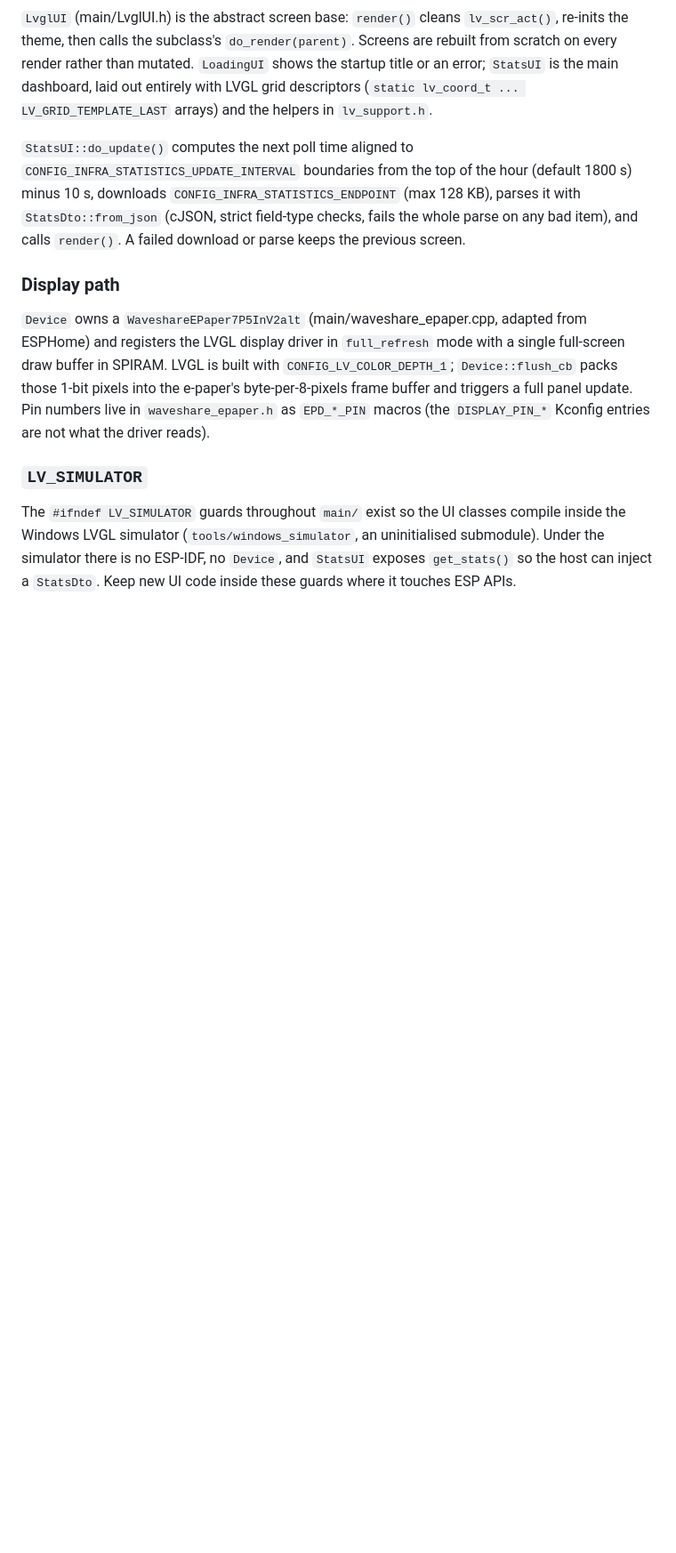
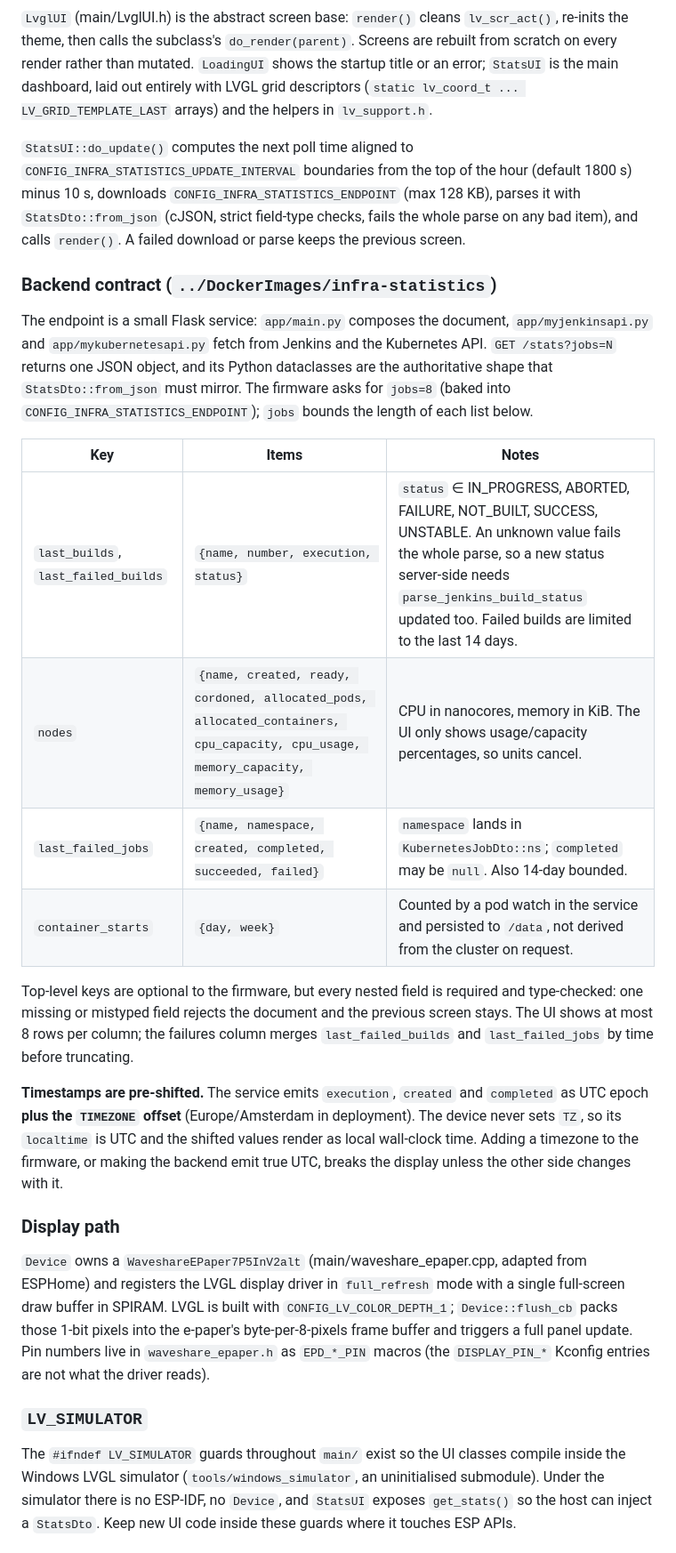
Before and after one commit to pvginkel/InfraStatisticsDisplay, a Markdown page: CLAUDE.md, the part around one of its changes. Shown at 89% size. GitHub-like rendering; blank space fills up the shorter version.

Commit message:
CLAUDE.md: document the infra-statistics backend contract
The JSON shape the firmware parses is defined by the Python dataclasses in
DockerImages/infra-statistics, and its timestamps are pre-shifted by the
service's TIMEZONE because the device never sets TZ. Both facts span two
repos, so they are written down here.

Co-Authored-By: Claude Fable 5.1 <noreply@anthropic.com>
Claude-Session: https://claude.ai/code/session_01X5nKBXDkBjMsAKp7Xsye88

```diff
--- a/CLAUDE.md
+++ b/CLAUDE.md
@@ -79,6 +83,29 @@ boundaries from the top of the hour (default 1800 s) minus 10 s, downloads `CONF
 (max 128 KB), parses it with `StatsDto::from_json` (cJSON, strict field-type checks, fails the whole parse on any
 bad item), and calls `render()`. A failed download or parse keeps the previous screen.
 
+### Backend contract (`../DockerImages/infra-statistics`)
+
+The endpoint is a small Flask service: `app/main.py` composes the document, `app/myjenkinsapi.py` and
+`app/mykubernetesapi.py` fetch from Jenkins and the Kubernetes API. `GET /stats?jobs=N` returns one JSON object,
+and its Python dataclasses are the authoritative shape that `StatsDto::from_json` must mirror. The firmware asks
+for `jobs=8` (baked into `CONFIG_INFRA_STATISTICS_ENDPOINT`); `jobs` bounds the length of each list below.
+
+| Key | Items | Notes |
+| --- | --- | --- |
+| `last_builds`, `last_failed_builds` | `{name, number, execution, status}` | `status` ∈ IN_PROGRESS, ABORTED, FAILURE, NOT_BUILT, SUCCESS, UNSTABLE. An unknown value fails the whole parse, so a new status server-side needs `parse_jenkins_build_status` updated too. Failed builds are limited to the last 14 days. |
+| `nodes` | `{name, created, ready, cordoned, allocated_pods, allocated_containers, cpu_capacity, cpu_usage, memory_capacity, memory_usage}` | CPU in nanocores, memory in KiB. The UI only shows usage/capacity percentages, so units cancel. |
+| `last_failed_jobs` | `{name, namespace, created, completed, succeeded, failed}` | `namespace` lands in `KubernetesJobDto::ns`; `completed` may be `null`. Also 14-day bounded. |
+| `container_starts` | `{day, week}` | Counted by a pod watch in the service and persisted to `/data`, not derived from the cluster on request. |
+
+Top-level keys are optional to the firmware, but every nested field is required and type-checked: one missing or
+mistyped field rejects the document and the previous screen stays. The UI shows at most 8 rows per column; the
+failures column merges `last_failed_builds` and `last_failed_jobs` by time before truncating.
+
+**Timestamps are pre-shifted.** The service emits `execution`, `created` and `completed` as UTC epoch **plus the
+`TIMEZONE` offset** (Europe/Amsterdam in deployment). The device never sets `TZ`, so its `localtime` is UTC and the
+shifted values render as local wall-clock time. Adding a timezone to the firmware, or making the backend emit true
+UTC, breaks the display unless the other side changes with it.
+
 ### Display path
 
 `Device` owns a `WaveshareEPaper7P5InV2alt` (main/waveshare_epaper.cpp, adapted from ESPHome) and registers the
```
Also changed, not shown: other parts of CLAUDE.md (+4 -0 lines).
